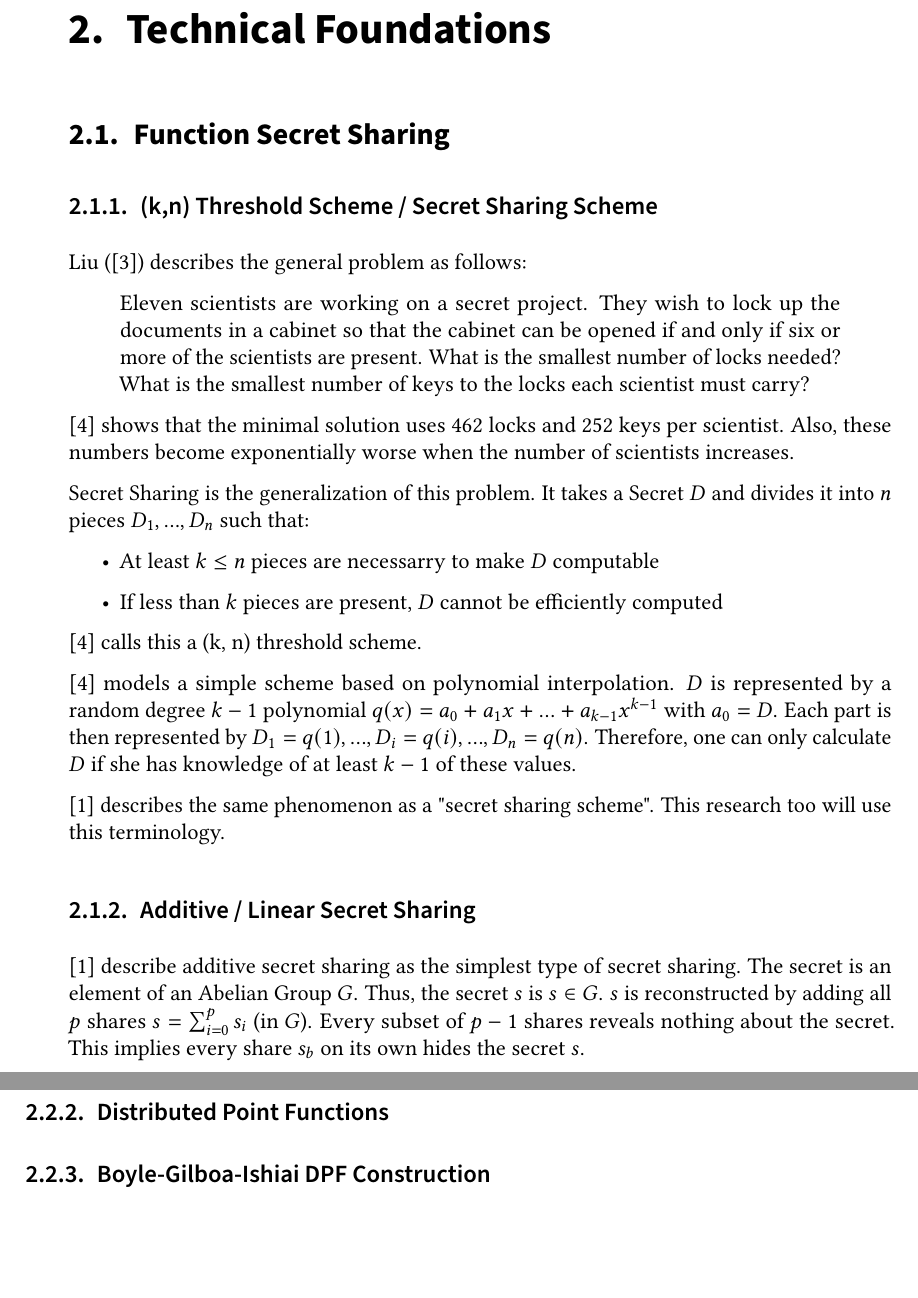
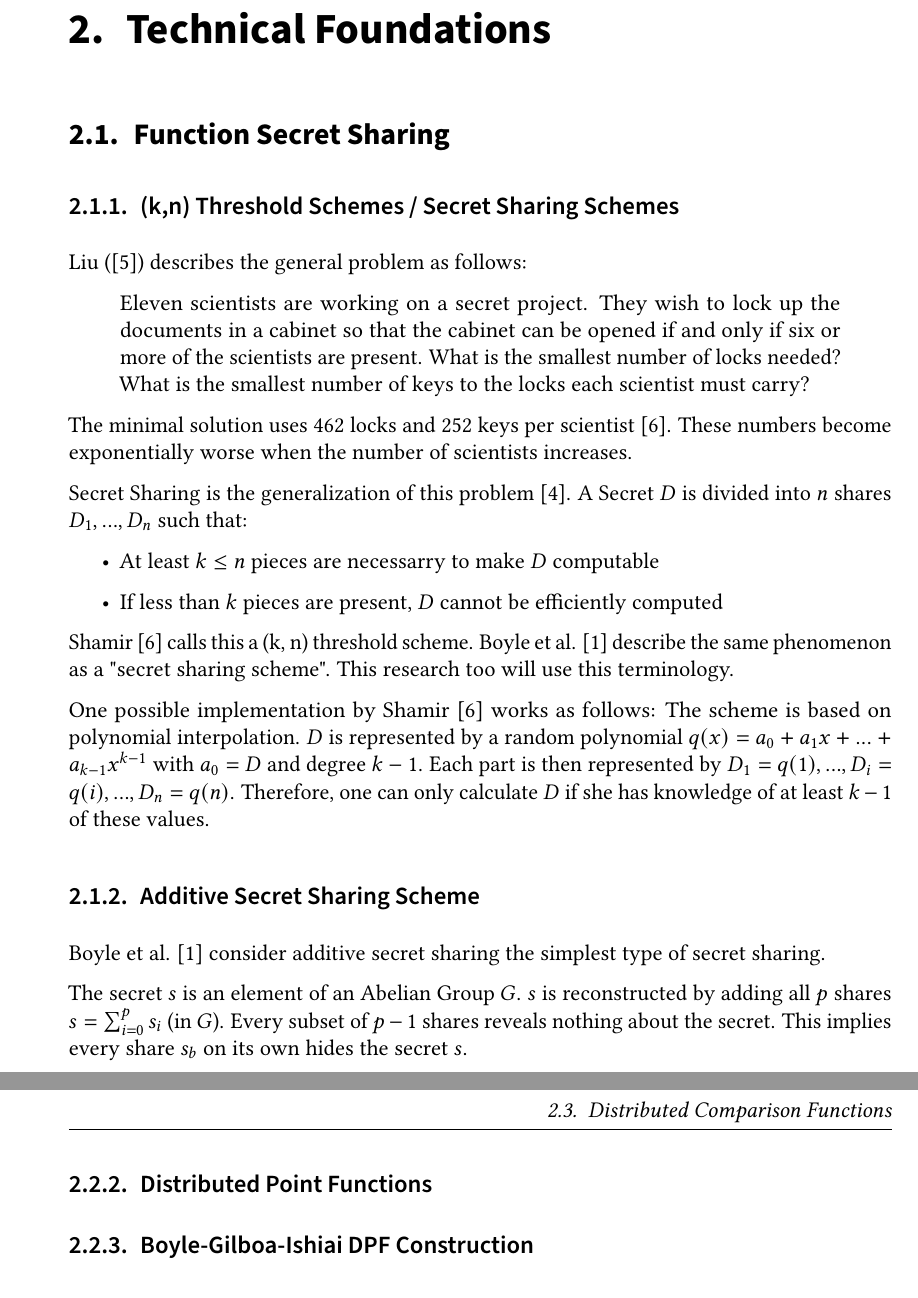
Before and after one commit to FelixWeik/BachlorsThesisORAM, a LaTeX thesis (thesis.tex, which reads sections/technical_foundations/FunctionSecretSharing.tex): two parts of pages 11 and 12 of 23 before the commit and two parts of pages 11 and 13 of 25 after it, joined at a grey line, cut so that both start at the same text. Compiled offline with pdfLaTeX; a LaTeX package or settings file that is missing is left out.

Commit message:
Added subsection about function secret sharing

```diff
--- a/sections/technical_foundations/FunctionSecretSharing.tex
+++ b/sections/technical_foundations/FunctionSecretSharing.tex
@@ -1,6 +1,6 @@
 \label{ch_FunctionSecretSharing}
-\subsection{(k,n) Threshold Scheme / Secret Sharing Scheme}
-\label{sub_threshold_scheme}
+\subsection{(k,n) Threshold Schemes / Secret Sharing Schemes}
+\label{sub:ThresholdSchemes}
 Liu (\cite{liu1968combMath}) describes the general problem as follows:
 \begin{quote}
 Eleven scientists are working on a secret project.
@@ -8,30 +8,30 @@ They wish to lock up the documents in a cabinet so that the cabinet can be opene
 What is the smallest number of locks needed?
 What is the smallest number of keys to the locks each scientist must carry?
 \end{quote}
-\cite{shamir1979share} shows that the minimal solution uses 462 locks and 252 keys per scientist.
-Also, these numbers become exponentially worse when the number of scientists increases.
+The minimal solution uses 462 locks and 252 keys per scientist \cite{shamir1979share}.
+These numbers become exponentially worse when the number of scientists increases.
 
-Secret Sharing is the generalization of this problem.
-It takes a Secret $D$ and divides it into $n$ pieces $D_1,...,D_n$ such that:
+Secret Sharing is the generalization of this problem \cite{brickell1989schemes}.
+A Secret $D$ is divided into $n$ shares $D_1,...,D_n$ such that:
 \begin{itemize}
     \item At least $k\leq n$ pieces are necessarry to make $D$ computable
     \item If less than $k$ pieces are present, $D$ cannot be efficiently computed
 \end{itemize}
-\cite{shamir1979share} calls this a (k, n) threshold scheme.
+Shamir \cite{shamir1979share} calls this a (k, n) threshold scheme.
+Boyle et al. \cite{boyle2015function} describe the same phenomenon as a "secret sharing scheme".
+This research too will use this terminology.
 
-\cite{shamir1979share} models a simple scheme based on polynomial interpolation.
-$D$ is represented by a random degree $k-1$ polynomial $q(x)=a_0+a_1x+...+a_{k-1}x^{k-1}$ with $a_0=D$.
+One possible implementation by Shamir \cite{shamir1979share} works as follows:
+The scheme is based on polynomial interpolation.
+$D$ is represented by a random polynomial $q(x)=a_0+a_1x+...+a_{k-1}x^{k-1}$ with $a_0=D$ and degree $k-1$.
 Each part is then represented by $D_1=q(1),...,D_i=q(i),...,D_n=q(n)$.
 Therefore, one can only calculate $D$ if she has knowledge of at least $k-1$ of these values.
 
-\cite{boyle2015function} describes the same phenomenon as a "secret sharing scheme".
-This research too will use this terminology.
+\subsection{Additive Secret Sharing Scheme}
+\label{sub:AdditiveSecretSharingScheme}
+Boyle et al. \cite{boyle2015function} consider additive secret sharing the simplest type of secret sharing.
 
-\subsection{Additive / Linear Secret Sharing}
-\label{sub_additive_secret_sharing}
-\cite{boyle2015function} describe additive secret sharing as the simplest type of secret sharing.
-The secret is an element of an Abelian Group $G$.
-Thus, the secret $s$ is $s\in G$.
+The secret $s$ is an element of an Abelian Group $G$.
 $s$ is reconstructed by adding all $p$ shares $s=\sum_{i=0}^p s_i$ (in $G$).
 Every subset of $p-1$ shares reveals nothing about the secret.
 This implies every share $s_b$ on its own hides the secret $s$.
```
Also changed, not shown: thesis.bib (+15 -0 lines), sections/technical_foundations/FunctionSecretSharing.tex (16 more changed lines), 1 other file.
